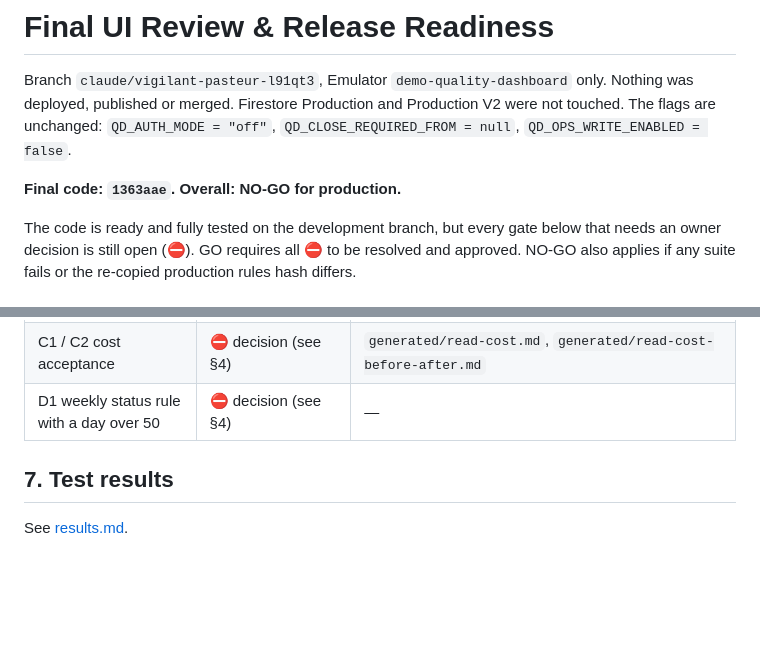
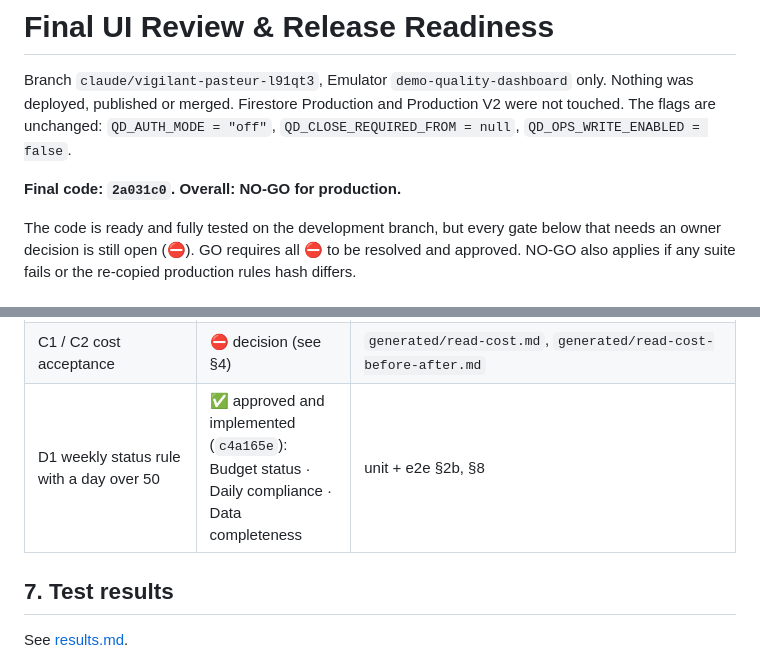
Before and after one commit to KP12264/quality-dashboard, a Markdown page: docs/release-readiness/README.md, 2 parts joined by grey strips. Rendered like a GitHub page; blank space fills up the shorter version.

```diff
--- a/docs/release-readiness/README.md
+++ b/docs/release-readiness/README.md
@@ -3,7 +3,7 @@
 Branch `claude/vigilant-pasteur-l91qt3`, Emulator `demo-quality-dashboard` only. Nothing was deployed, published or merged. Firestore Production and Production V2 were not touched.
 The flags are unchanged: `QD_AUTH_MODE = "off"`, `QD_CLOSE_REQUIRED_FROM = null`, `QD_OPS_WRITE_ENABLED = false`.
 
-**Final code: `1363aae`.** **Overall: NO-GO for production.**
+**Final code: `2a031c0`.** **Overall: NO-GO for production.**
 
 The code is ready and fully tested on the development branch, but every gate below that needs an owner decision is still open (⛔).
 GO requires all ⛔ to be resolved and approved. NO-GO also applies if any suite fails or the re-copied production rules hash differs.
@@ -190,7 +190,7 @@ Open (not fixed; decisions):
 | Production V2 compatibility | ✅ PV2 block identical to production in candidate and bridge; PV2 users get nothing in QD | `pv2-compat.test.js`, `docs/phase6/generated/compatibility-matrix.md` |
 | B1 / B2 close date, first admin + roles | ⛔ decision | — |
 | C1 / C2 cost acceptance | ⛔ decision (see §4) | `generated/read-cost.md`, `generated/read-cost-before-after.md` |
-| D1 weekly status rule with a day over 50 | ⛔ decision (see §4) | — |
+| D1 weekly status rule with a day over 50 | ✅ approved and implemented (`c4a165e`): Budget status · Daily compliance · Data completeness | unit + e2e §2b, §8 |
 
 ## 7. Test results
 
```
Also changed, not shown: docs/release-readiness/results.md (+31 -20 lines).
